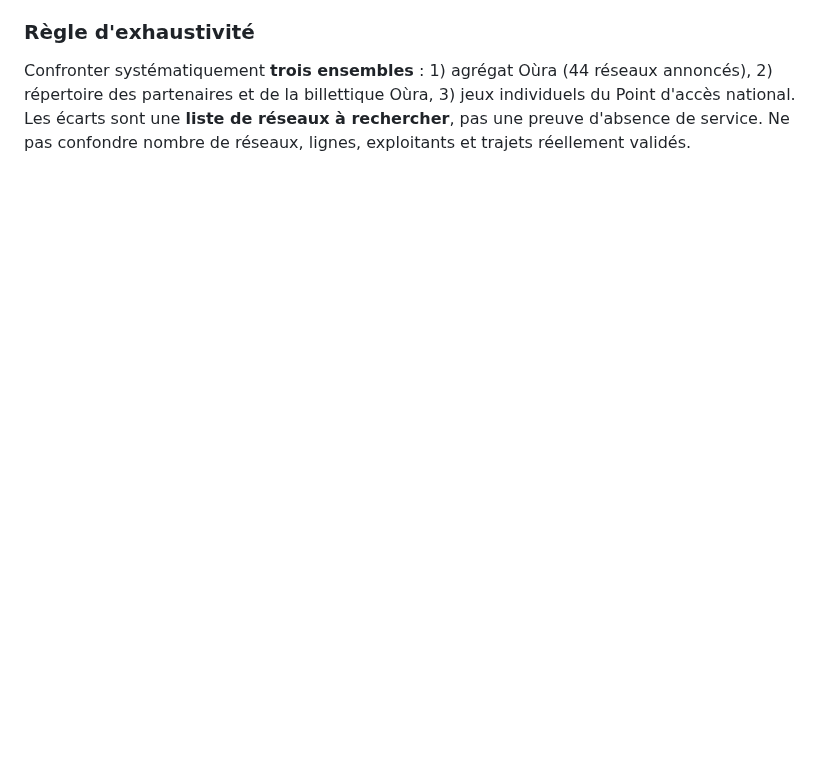
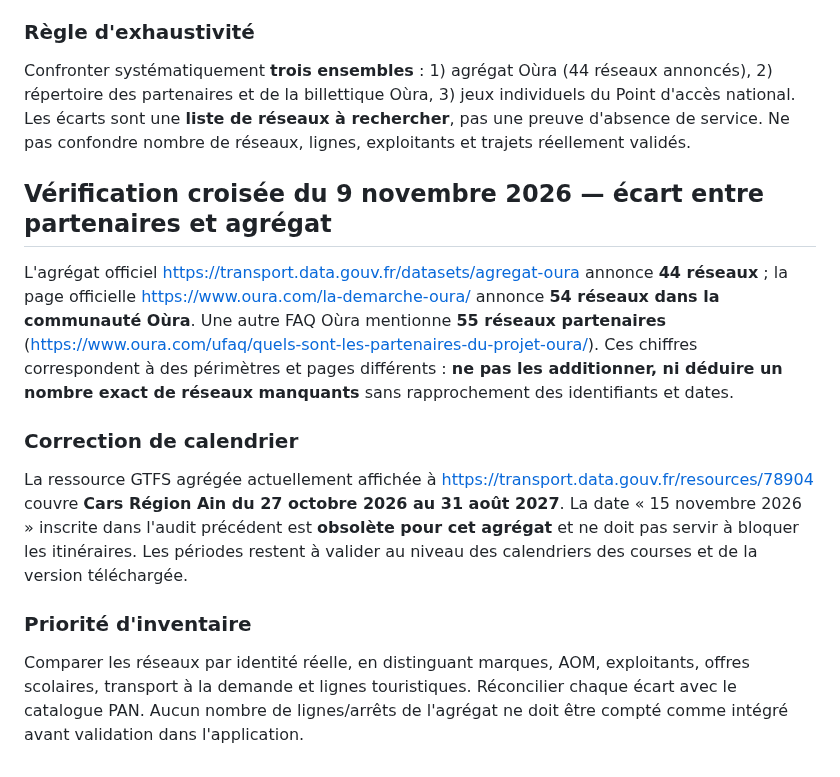
Before and after one commit to at374/convoyage-app, a Markdown page: docs/inventaire-reseaux-aura-frontieres-20261109.md, the part around the change. Drawn GitHub-style; blank space fills up the shorter version.

Commit message:
docs(transports): reconcile Oura 44-network aggregate with wider partner scope and correct Ain calendar

```diff
--- a/docs/inventaire-reseaux-aura-frontieres-20261109.md
+++ b/docs/inventaire-reseaux-aura-frontieres-20261109.md
@@ -65,3 +65,13 @@ Les informations d'opérateur, horaires, prix et réservation restent à confirm
 
 ### Règle d'exhaustivité
 Confronter systématiquement **trois ensembles** : 1) agrégat Oùra (44 réseaux annoncés), 2) répertoire des partenaires et de la billettique Oùra, 3) jeux individuels du Point d'accès national. Les écarts sont une **liste de réseaux à rechercher**, pas une preuve d'absence de service. Ne pas confondre nombre de réseaux, lignes, exploitants et trajets réellement validés.
+
+## Vérification croisée du 9 novembre 2026 — écart entre partenaires et agrégat
+
+L'agrégat officiel https://transport.data.gouv.fr/datasets/agregat-oura annonce **44 réseaux** ; la page officielle https://www.oura.com/la-demarche-oura/ annonce **54 réseaux dans la communauté Oùra**. Une autre FAQ Oùra mentionne **55 réseaux partenaires** (https://www.oura.com/ufaq/quels-sont-les-partenaires-du-projet-oura/). Ces chiffres correspondent à des périmètres et pages différents : **ne pas les additionner, ni déduire un nombre exact de réseaux manquants** sans rapprochement des identifiants et dates.
+
+### Correction de calendrier
+La ressource GTFS agrégée actuellement affichée à https://transport.data.gouv.fr/resources/78904 couvre **Cars Région Ain du 27 octobre 2026 au 31 août 2027**. La date « 15 novembre 2026 » inscrite dans l'audit précédent est **obsolète pour cet agrégat** et ne doit pas servir à bloquer les itinéraires. Les périodes restent à valider au niveau des calendriers des courses et de la version téléchargée.
+
+### Priorité d'inventaire
+Comparer les réseaux par identité réelle, en distinguant marques, AOM, exploitants, offres scolaires, transport à la demande et lignes touristiques. Réconcilier chaque écart avec le catalogue PAN. Aucun nombre de lignes/arrêts de l'agrégat ne doit être compté comme intégré avant validation dans l'application.
```
